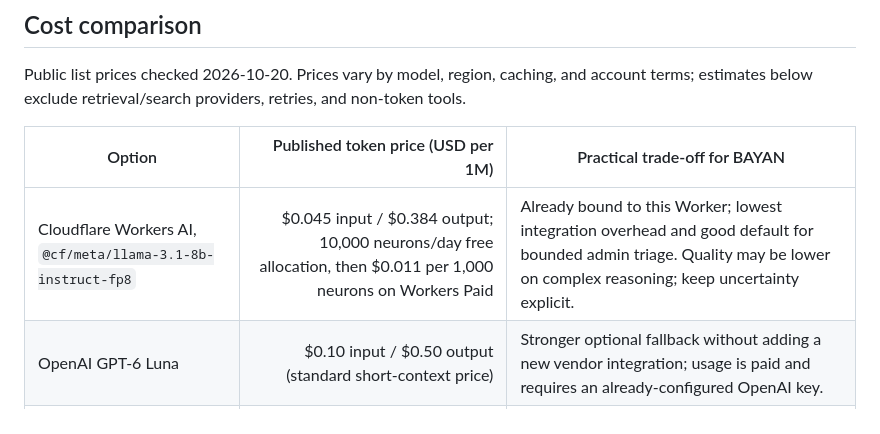
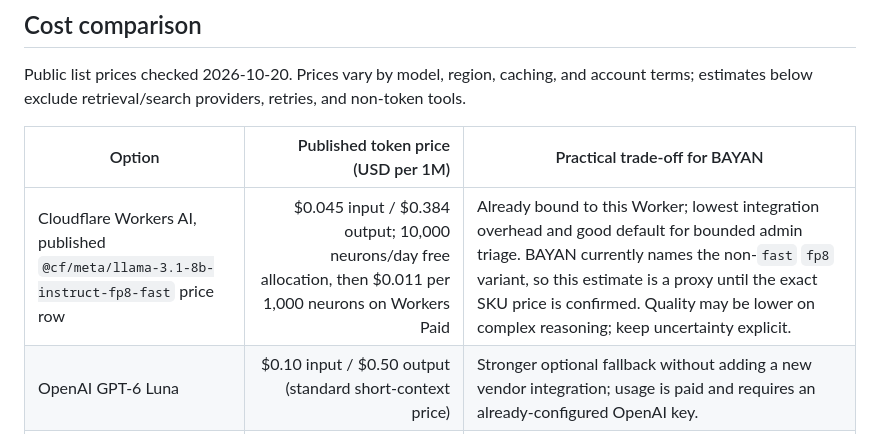
Before and after one commit to TaHa41/BAYAN, a Markdown page: docs/AI_ASSISTANTS_COST_REVIEW.md, the part around the change. Rendered like a GitHub page.

Commit message:
docs(ai): clarify Workers AI model price estimate

```diff
--- a/docs/AI_ASSISTANTS_COST_REVIEW.md
+++ b/docs/AI_ASSISTANTS_COST_REVIEW.md
@@ -14,7 +14,7 @@ Public list prices checked 2026-10-20. Prices vary by model, region, caching, an
 
 | Option | Published token price (USD per 1M) | Practical trade-off for BAYAN |
 | --- | ---: | --- |
-| Cloudflare Workers AI, `@cf/meta/llama-3.1-8b-instruct-fp8` | $0.045 input / $0.384 output; 10,000 neurons/day free allocation, then $0.011 per 1,000 neurons on Workers Paid | Already bound to this Worker; lowest integration overhead and good default for bounded admin triage. Quality may be lower on complex reasoning; keep uncertainty explicit. |
+| Cloudflare Workers AI, published `@cf/meta/llama-3.1-8b-instruct-fp8-fast` price row | $0.045 input / $0.384 output; 10,000 neurons/day free allocation, then $0.011 per 1,000 neurons on Workers Paid | Already bound to this Worker; lowest integration overhead and good default for bounded admin triage. BAYAN currently names the non-`fast` `fp8` variant, so this estimate is a proxy until the exact SKU price is confirmed. Quality may be lower on complex reasoning; keep uncertainty explicit. |
 | OpenAI GPT-6 Luna | $0.10 input / $0.50 output (standard short-context price) | Stronger optional fallback without adding a new vendor integration; usage is paid and requires an already-configured OpenAI key. |
 | OpenAI GPT-5 mini | $0.25 input / $2.00 output | Existing code previously used this as an admin diagnostic fallback; the current official model page marks it deprecated. Avoid selecting it for new work. |
 | Anthropic Claude Haiku 5.5 | $0.10 input / $0.50 output for prompts up to 100K tokens | Similar token pricing to GPT-6 Luna, but requires a new provider integration, secret, failure handling, and monitoring; not justified for this minimal change. |
```
